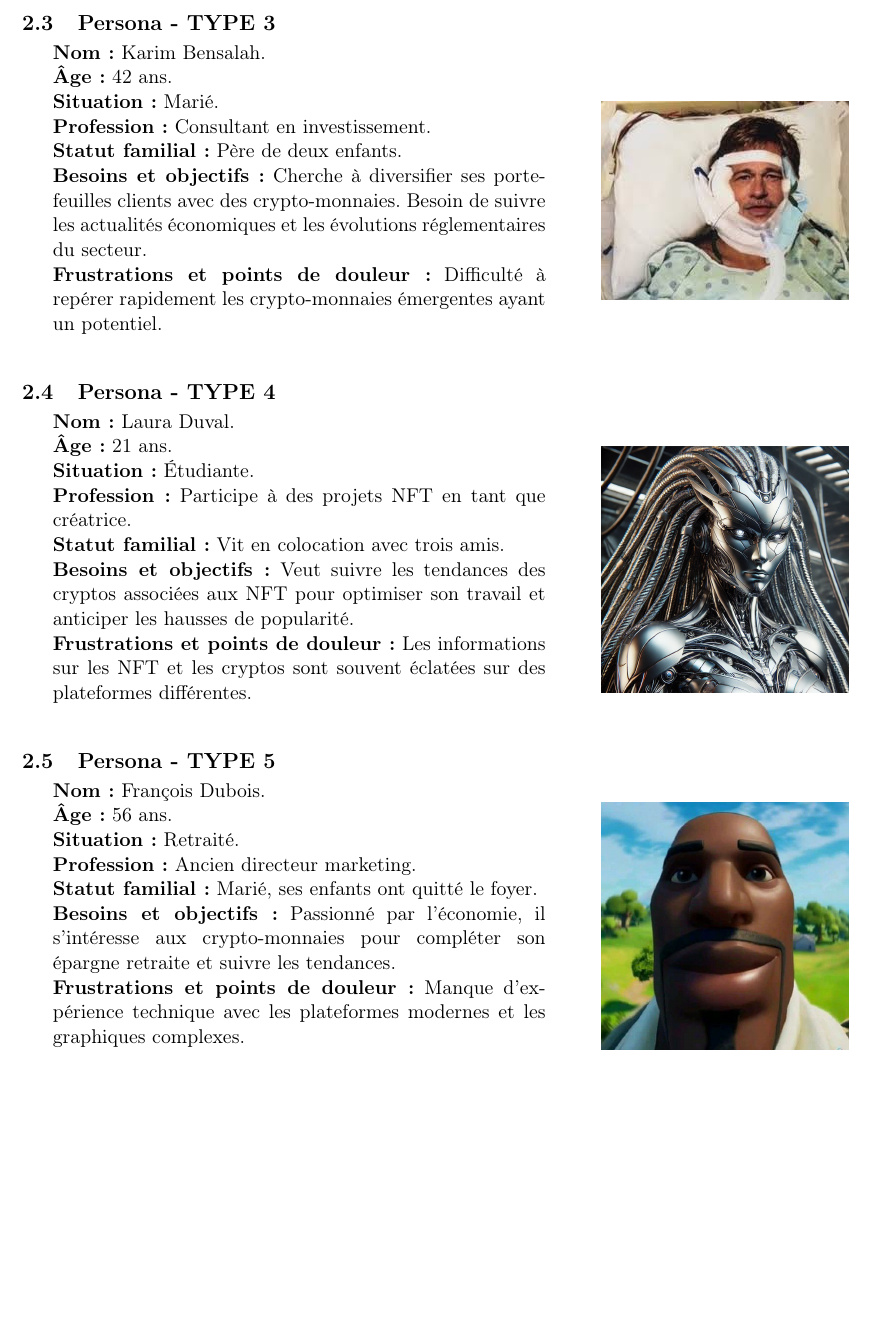
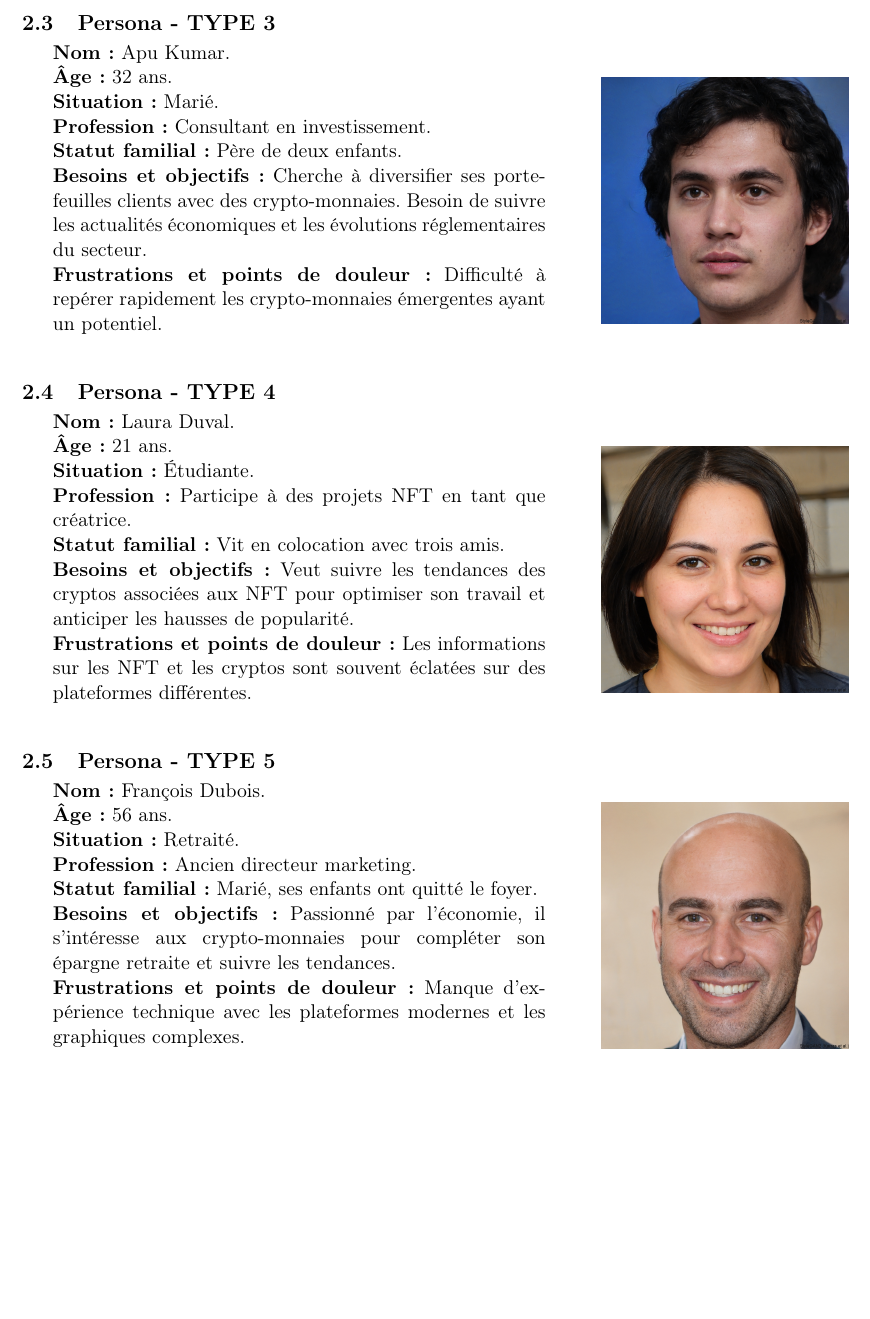
Before and after one commit to Yass72k/EthereumCurieux, a LaTeX document (ressources/personas_EthereumCurieux.tex): part of page 4 of 4, cut so that both start at the same text. Compiled offline with pdfLaTeX.

Commit message:
Changement personas

```diff
--- a/ressources/personas_EthereumCurieux.tex
+++ b/ressources/personas_EthereumCurieux.tex
@@ -83,8 +83,8 @@ Un persona est une représentation fictive et détaillée d'un utilisateur ou cl
 
 \subsection{Persona - TYPE 3}
 \begin{minipage}{0.6\textwidth} % 60% de la largeur pour le texte
-\textbf{Nom:} Karim Bensalah.\\
-\textbf{Âge:} 42 ans.\\
+\textbf{Nom:} Apu Kumar.\\
+\textbf{Âge:} 32 ans.\\
 \textbf{Situation:} Marié.\\
 \textbf{Profession:} Consultant en investissement.\\
 \textbf{Statut familial:} Père de deux enfants.\\
@@ -94,7 +94,7 @@ Un persona est une représentation fictive et détaillée d'un utilisateur ou cl
 \hspace{1cm}
 \begin{minipage}{0.3\textwidth} % 30% de la largeur pour l'image
     \begin{center}
-        \includegraphics[width=\textwidth]{images/Cbradpitt.jpeg} % Remplacer 'image.jpeg' par le chemin de votre image
+        \includegraphics[width=\textwidth]{images/crypto-expert.jpeg} % Remplacer 'image.jpeg' par le chemin de votre image
     \end{center}
 \end{minipage}
 
@@ -111,7 +111,7 @@ Un persona est une représentation fictive et détaillée d'un utilisateur ou cl
 \hspace{1cm}
 \begin{minipage}{0.3\textwidth} % 30% de la largeur pour l'image
     \begin{center}
-        \includegraphics[width=\textwidth]{images/autobott.jpeg} % Remplacer 'image.jpeg' par le chemin de votre image
+        \includegraphics[width=\textwidth]{images/etudiante.jpeg} % Remplacer 'image.jpeg' par le chemin de votre image
     \end{center}
 \end{minipage}
 
@@ -128,7 +128,7 @@ Un persona est une représentation fictive et détaillée d'un utilisateur ou cl
 \hspace{1cm}
 \begin{minipage}{0.3\textwidth} % 30% de la largeur pour l'image
     \begin{center}
-        \includegraphics[width=\textwidth]{images/pnj.jpg} % Remplacer 'image.jpeg' par le chemin de votre image
+        \includegraphics[width=\textwidth]{images/francois_50_ans.jpeg} % Remplacer 'image.jpeg' par le chemin de votre image
     \end{center}
 \end{minipage}
 
```
Also changed, not shown: ressources/images/crypto-expert.jpeg (added), ressources/images/etudiante.jpeg (added), ressources/personas_EthereumCurieux.pdf, ressources/personas_EthereumCurieux.tex (2 more changed lines), 1 other file.
